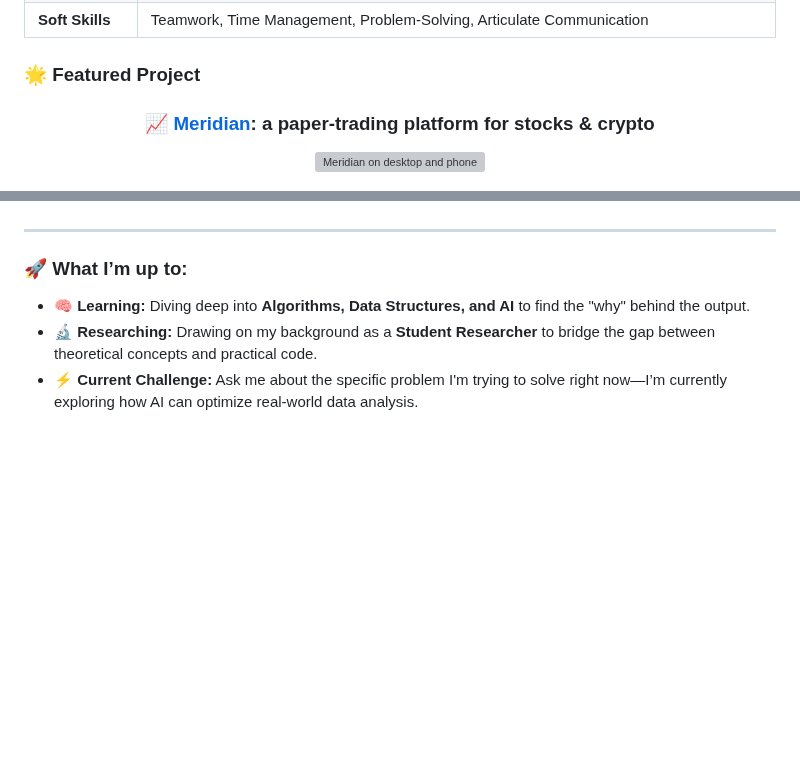
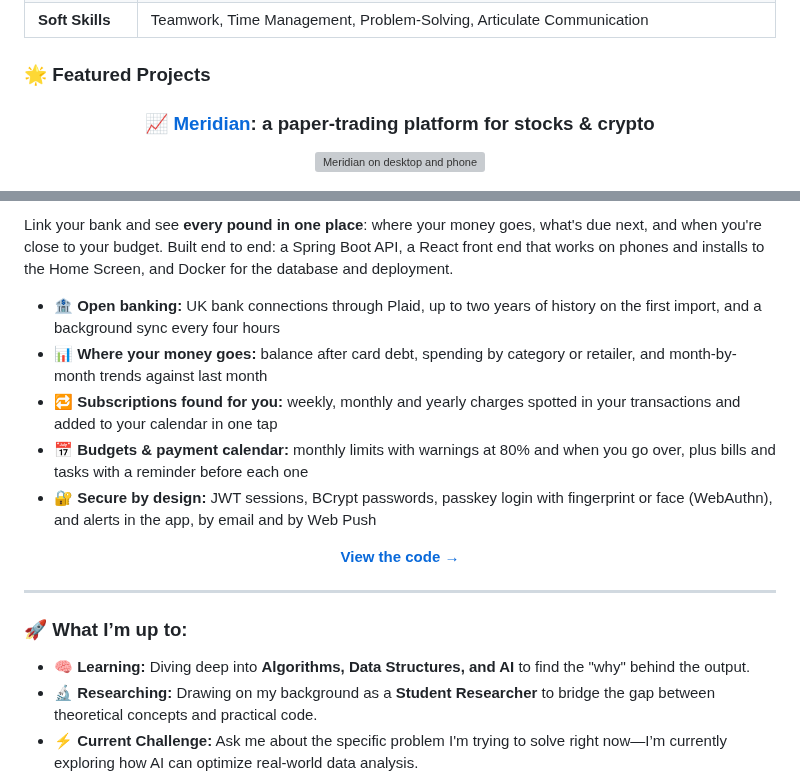
Before and after one commit to samaunmahmud/samaunmahmud, a Markdown page: README.md, 2 parts joined by grey strips. Drawn GitHub-style; blank space fills up the shorter version; grey boxes are pictures that could not be loaded.

Commit message:
Add CashMatrix as a featured project

```diff
--- a/README.md
+++ b/README.md
@@ -9,7 +9,7 @@ Currently, I’m a **Computer Science (Artificial Intelligence)** student at **B
 | **Focus Areas** | AI & Machine Learning, Algorithms, Data Analysis, Software Development |
 | **Soft Skills** | Teamwork, Time Management, Problem-Solving, Articulate Communication |
 
-### **🌟 Featured Project**
+### **🌟 Featured Projects**
 
 <h3 align="center">📈 <a href="https://github.com/samaunmahmud/Meridian">Meridian</a>: a paper-trading platform for stocks &amp; crypto</h3>
 
@@ -42,3 +64,13 @@ Practise trading with **$10,000 of virtual money**, with nothing real at risk. B
+Link your bank and see **every pound in one place**: where your money goes, what's due next, and when you're close to your budget. Built end to end: a Spring Boot API, a React front end that works on phones and installs to the Home Screen, and Docker for the database and deployment.
+
+- 🏦 **Open banking:** UK bank connections through Plaid, up to two years of history on the first import, and a background sync every four hours
+- 📊 **Where your money goes:** balance after card debt, spending by category or retailer, and month-by-month trends against last month
+- 🔁 **Subscriptions found for you:** weekly, monthly and yearly charges spotted in your transactions and added to your calendar in one tap
+- 📅 **Budgets & payment calendar:** monthly limits with warnings at 80% and when you go over, plus bills and tasks with a reminder before each one
+- 🔐 **Secure by design:** JWT sessions, BCrypt passwords, passkey login with fingerprint or face (WebAuthn), and alerts in the app, by email and by Web Push
+
+<p align="center">
+  <a href="https://github.com/samaunmahmud/CashMatrix"><b>View the code →</b></a>
 </p>
 
 ---
```
Also changed, not shown: other parts of README.md (+22 -0 lines), assets/cashmatrix-hero.png (added).
